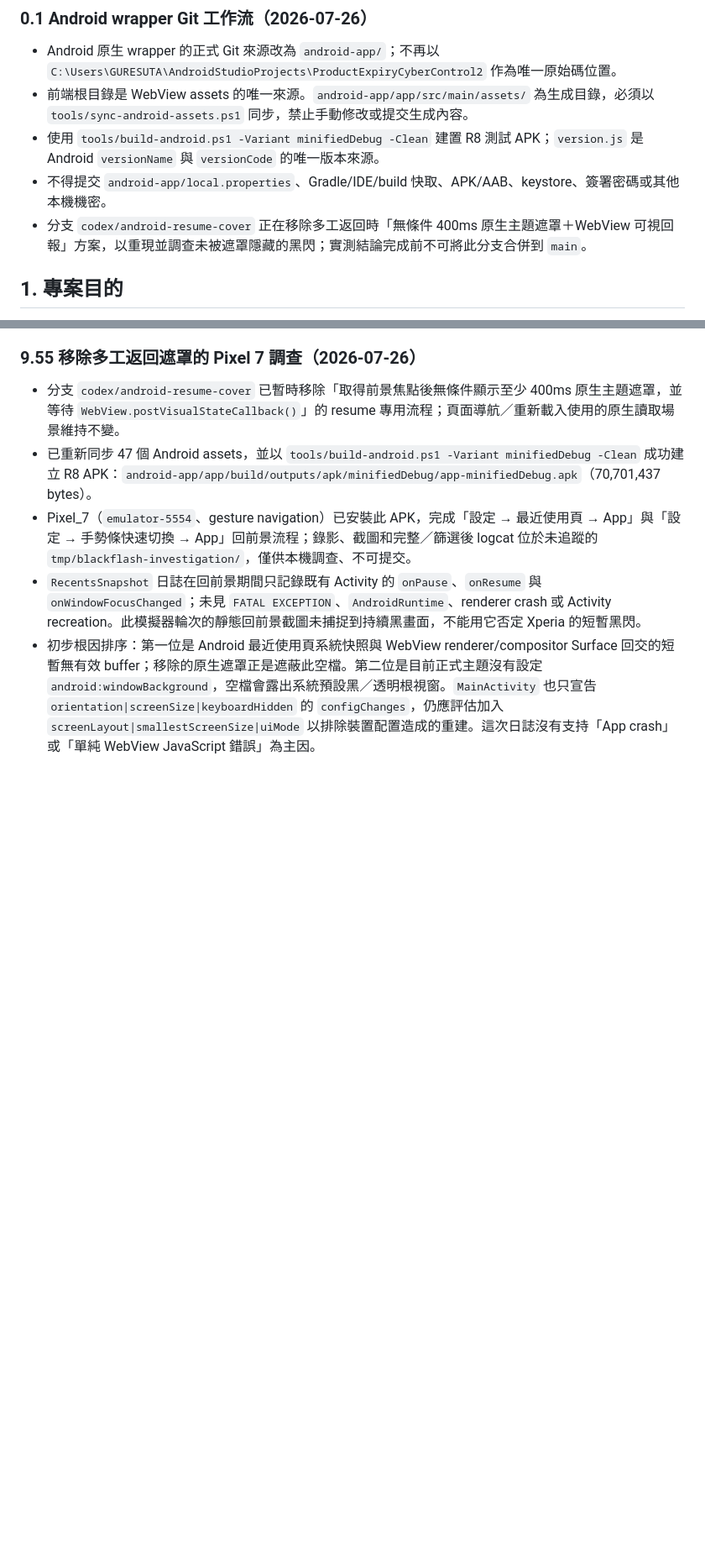
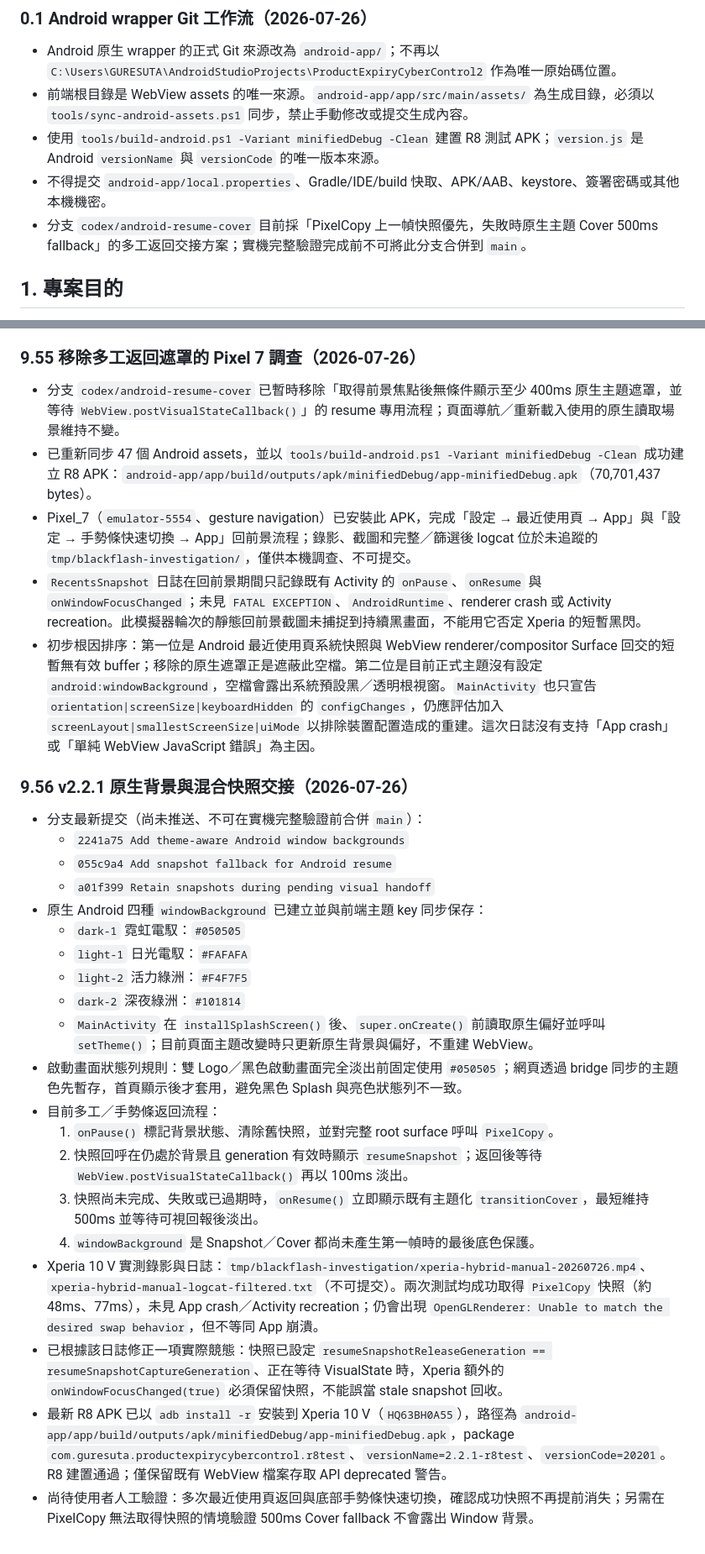
Before and after one commit to guresuta/Product-Expiry-Management, a Markdown page: AGENTS.md, 2 parts joined by grey strips. Shown at 84% size. Drawn GitHub-style; blank space fills up the shorter version.

Commit message:
Document Android resume handoff investigation

```diff
--- a/AGENTS.md
+++ b/AGENTS.md
@@ -7,7 +7,7 @@
 - 前端根目錄是 WebView assets 的唯一來源。`android-app/app/src/main/assets/` 為生成目錄，必須以 `tools/sync-android-assets.ps1` 同步，禁止手動修改或提交生成內容。
 - 使用 `tools/build-android.ps1 -Variant minifiedDebug -Clean` 建置 R8 測試 APK；`version.js` 是 Android `versionName` 與 `versionCode` 的唯一版本來源。
 - 不得提交 `android-app/local.properties`、Gradle/IDE/build 快取、APK/AAB、keystore、簽署密碼或其他本機機密。
-- 分支 `codex/android-resume-cover` 正在移除多工返回時「無條件 400ms 原生主題遮罩＋WebView 可視回報」方案，以重現並調查未被遮罩隱藏的黑閃；實測結論完成前不可將此分支合併到 `main`。
+- 分支 `codex/android-resume-cover` 目前採「PixelCopy 上一幀快照優先，失敗時原生主題 Cover 500ms fallback」的多工返回交接方案；實機完整驗證完成前不可將此分支合併到 `main`。
 
 ## 1. 專案目的
 - 離線可用的商品效期管理 PWA。
@@ -676,3 +676,25 @@
 - Pixel_7（`emulator-5554`、gesture navigation）已安裝此 APK，完成「設定 → 最近使用頁 → App」與「設定 → 手勢條快速切換 → App」回前景流程；錄影、截圖和完整／篩選後 logcat 位於未追蹤的 `tmp/blackflash-investigation/`，僅供本機調查、不可提交。
 - `RecentsSnapshot` 日誌在回前景期間只記錄既有 Activity 的 `onPause`、`onResume` 與 `onWindowFocusChanged`；未見 `FATAL EXCEPTION`、`AndroidRuntime`、renderer crash 或 Activity recreation。此模擬器輪次的靜態回前景截圖未捕捉到持續黑畫面，不能用它否定 Xperia 的短暫黑閃。
 - 初步根因排序：第一位是 Android 最近使用頁系統快照與 WebView renderer/compositor Surface 回交的短暫無有效 buffer；移除的原生遮罩正是遮蔽此空檔。第二位是目前正式主題沒有設定 `android:windowBackground`，空檔會露出系統預設黑／透明根視窗。`MainActivity` 也只宣告 `orientation|screenSize|keyboardHidden` 的 `configChanges`，仍應評估加入 `screenLayout|smallestScreenSize|uiMode` 以排除裝置配置造成的重建。這次日誌沒有支持「App crash」或「單純 WebView JavaScript 錯誤」為主因。
+
+### 9.56 v2.2.1 原生背景與混合快照交接（2026-07-26）
+- 分支最新提交（尚未推送、不可在實機完整驗證前合併 `main`）：
+  - `2241a75 Add theme-aware Android window backgrounds`
+  - `055c9a4 Add snapshot fallback for Android resume`
+  - `a01f399 Retain snapshots during pending visual handoff`
+- 原生 Android 四種 `windowBackground` 已建立並與前端主題 key 同步保存：
+  - `dark-1` 霓虹電馭：`#050505`
+  - `light-1` 日光電馭：`#FAFAFA`
+  - `light-2` 活力綠洲：`#F4F7F5`
+  - `dark-2` 深夜綠洲：`#101814`
+  - `MainActivity` 在 `installSplashScreen()` 後、`super.onCreate()` 前讀取原生偏好並呼叫 `setTheme()`；目前頁面主題改變時只更新原生背景與偏好，不重建 WebView。
+- 啟動畫面狀態列規則：雙 Logo／黑色啟動畫面完全淡出前固定使用 `#050505`；網頁透過 bridge 同步的主題色先暫存，首頁顯示後才套用，避免黑色 Splash 與亮色狀態列不一致。
+- 目前多工／手勢條返回流程：
+  1. `onPause()` 標記背景狀態、清除舊快照，並對完整 root surface 呼叫 `PixelCopy`。
+  2. 快照回呼在仍處於背景且 generation 有效時顯示 `resumeSnapshot`；返回後等待 `WebView.postVisualStateCallback()` 再以 100ms 淡出。
+  3. 快照尚未完成、失敗或已過期時，`onResume()` 立即顯示既有主題化 `transitionCover`，最短維持 500ms 並等待可視回報後淡出。
+  4. `windowBackground` 是 Snapshot／Cover 都尚未產生第一幀時的最後底色保護。
+- Xperia 10 V 實測錄影與日誌：`tmp/blackflash-investigation/xperia-hybrid-manual-20260726.mp4`、`xperia-hybrid-manual-logcat-filtered.txt`（不可提交）。兩次測試均成功取得 `PixelCopy` 快照（約 48ms、77ms），未見 App crash／Activity recreation；仍會出現 `OpenGLRenderer: Unable to match the desired swap behavior`，但不等同 App 崩潰。
+- 已根據該日誌修正一項實際競態：快照已設定 `resumeSnapshotReleaseGeneration == resumeSnapshotCaptureGeneration`、正在等待 VisualState 時，Xperia 額外的 `onWindowFocusChanged(true)` 必須保留快照，不能誤當 stale snapshot 回收。
+- 最新 R8 APK 已以 `adb install -r` 安裝到 Xperia 10 V（`HQ63BH0A55`），路徑為 `android-app/app/build/outputs/apk/minifiedDebug/app-minifiedDebug.apk`，package `com.guresuta.productexpirycybercontrol.r8test`、`versionName=2.2.1-r8test`、`versionCode=20201`。R8 建置通過；僅保留既有 WebView 檔案存取 API deprecated 警告。
+- 尚待使用者人工驗證：多次最近使用頁返回與底部手勢條快速切換，確認成功快照不再提前消失；另需在 PixelCopy 無法取得快照的情境驗證 500ms Cover fallback 不會露出 Window 背景。
```
